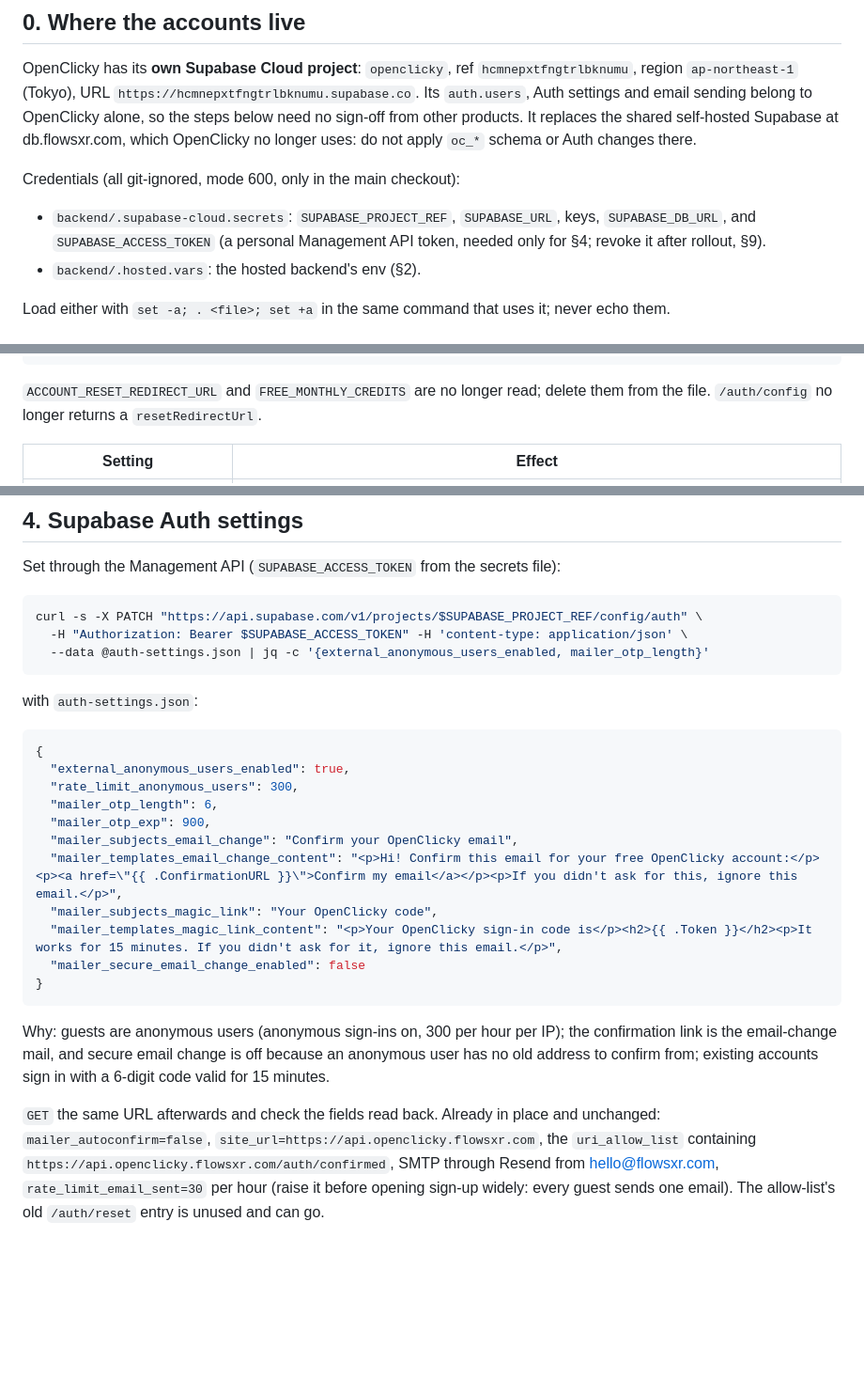
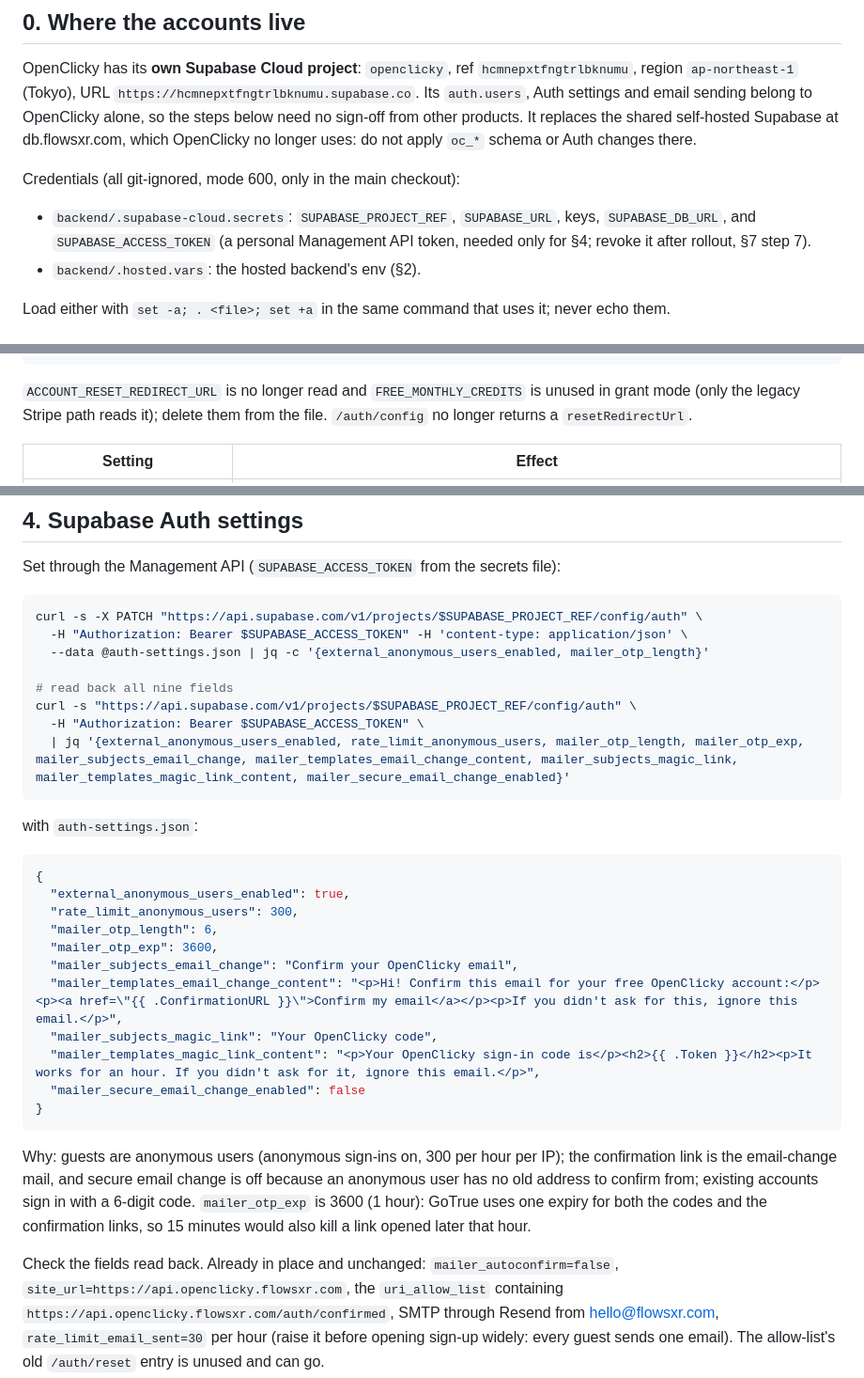
Before and after one commit to prasanthsasikumar/openclicky, a Markdown page: docs/accounts-runbook.md, 3 parts joined by grey strips. Shown at 94% size. Drawn GitHub-style; blank space fills up the shorter version.

Commit message:
docs: codes and links last an hour, read back all nine auth fields, runbook references fixed
Co-Authored-By: Claude Opus 5.5 <noreply@anthropic.com>

````diff
--- a/docs/accounts-runbook.md
+++ b/docs/accounts-runbook.md
@@ -18,7 +18,7 @@ Credentials (all git-ignored, mode 600, only in the main checkout):
 
 - `backend/.supabase-cloud.secrets`: `SUPABASE_PROJECT_REF`, `SUPABASE_URL`, keys, `SUPABASE_DB_URL`,
   and `SUPABASE_ACCESS_TOKEN` (a personal Management API token, needed only for §4; revoke it after
-  rollout, §9).
+  rollout, §7 step 7).
 - `backend/.hosted.vars`: the hosted backend's env (§2).
 
 Load either with `set -a; . <file>; set +a` in the same command that uses it; never echo them.
@@ -71,8 +71,8 @@ GUEST_TTS_CHARS=2000         # spoken characters per Mac before confirming
 MAX_ACCOUNTS_PER_DEVICE=2    # confirmed accounts one Mac may create
 ```
 
-`ACCOUNT_RESET_REDIRECT_URL` and `FREE_MONTHLY_CREDITS` are no longer read; delete them from the
-file. `/auth/config` no longer returns a `resetRedirectUrl`.
+`ACCOUNT_RESET_REDIRECT_URL` is no longer read and `FREE_MONTHLY_CREDITS` is unused in grant mode (only
+the legacy Stripe path reads it); delete them from the file. `/auth/config` no longer returns a `resetRedirectUrl`.
 
 | Setting | Effect |
 |---|---|
@@ -117,6 +117,11 @@ Set through the Management API (`SUPABASE_ACCESS_TOKEN` from the secrets file):
 curl -s -X PATCH "https://api.supabase.com/v1/projects/$SUPABASE_PROJECT_REF/config/auth" \
   -H "Authorization: Bearer $SUPABASE_ACCESS_TOKEN" -H 'content-type: application/json' \
   --data @auth-settings.json | jq -c '{external_anonymous_users_enabled, mailer_otp_length}'
+
+# read back all nine fields
+curl -s "https://api.supabase.com/v1/projects/$SUPABASE_PROJECT_REF/config/auth" \
+  -H "Authorization: Bearer $SUPABASE_ACCESS_TOKEN" \
+  | jq '{external_anonymous_users_enabled, rate_limit_anonymous_users, mailer_otp_length, mailer_otp_exp, mailer_subjects_email_change, mailer_templates_email_change_content, mailer_subjects_magic_link, mailer_templates_magic_link_content, mailer_secure_email_change_enabled}'
 ```
 
 with `auth-settings.json`:
@@ -126,20 +131,22 @@ with `auth-settings.json`:
   "external_anonymous_users_enabled": true,
   "rate_limit_anonymous_users": 300,
   "mailer_otp_length": 6,
-  "mailer_otp_exp": 900,
+  "mailer_otp_exp": 3600,
   "mailer_subjects_email_change": "Confirm your OpenClicky email",
   "mailer_templates_email_change_content": "<p>Hi! Confirm this email for your free OpenClicky account:</p><p><a href=\"{{ .ConfirmationURL }}\">Confirm my email</a></p><p>If you didn't ask for this, ignore this email.</p>",
   "mailer_subjects_magic_link": "Your OpenClicky code",
-  "mailer_templates_magic_link_content": "<p>Your OpenClicky sign-in code is</p><h2>{{ .Token }}</h2><p>It works for 15 minutes. If you didn't ask for it, ignore this email.</p>",
+  "mailer_templates_magic_link_content": "<p>Your OpenClicky sign-in code is</p><h2>{{ .Token }}</h2><p>It works for an hour. If you didn't ask for it, ignore this email.</p>",
   "mailer_secure_email_change_enabled": false
 }
 ```
 
 Why: guests are anonymous users (anonymous sign-ins on, 300 per hour per IP); the confirmation
 link is the email-change mail, and secure email change is off because an anonymous user has no
-old address to confirm from; existing accounts sign in with a 6-digit code valid for 15 minutes.
+old address to confirm from; existing accounts sign in with a 6-digit code.
+`mailer_otp_exp` is 3600 (1 hour): GoTrue uses one expiry for both the codes and the confirmation
+links, so 15 minutes would also kill a link opened later that hour.
 
-`GET` the same URL afterwards and check the fields read back. Already in place and unchanged:
+Check the fields read back. Already in place and unchanged:
 `mailer_autoconfirm=false`, `site_url=https://api.openclicky.flowsxr.com`, the `uri_allow_list`
 containing `https://api.openclicky.flowsxr.com/auth/confirmed`, SMTP through Resend from
 hello@flowsxr.com, `rate_limit_email_sent=30` per hour (raise it before opening sign-up widely: every
````
